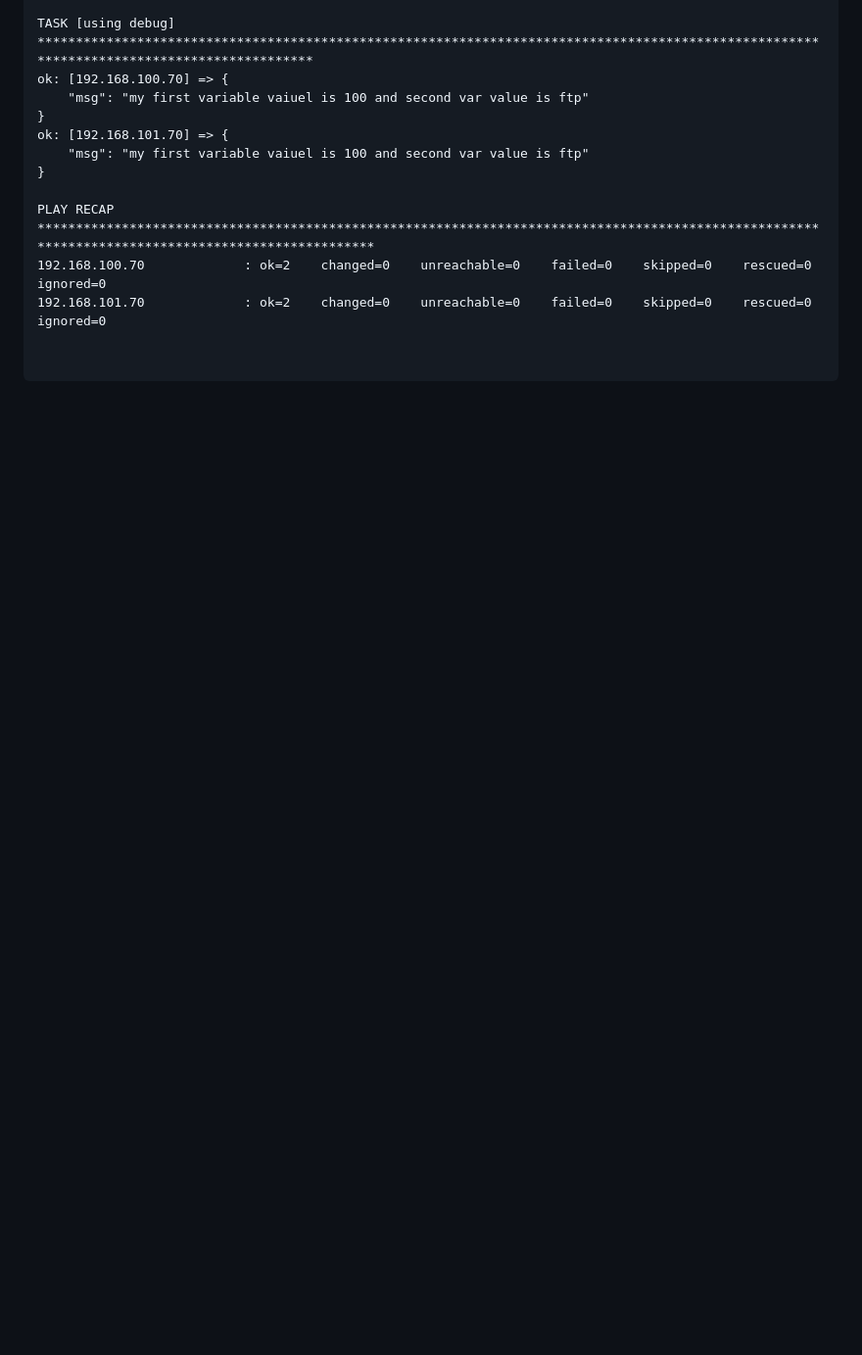
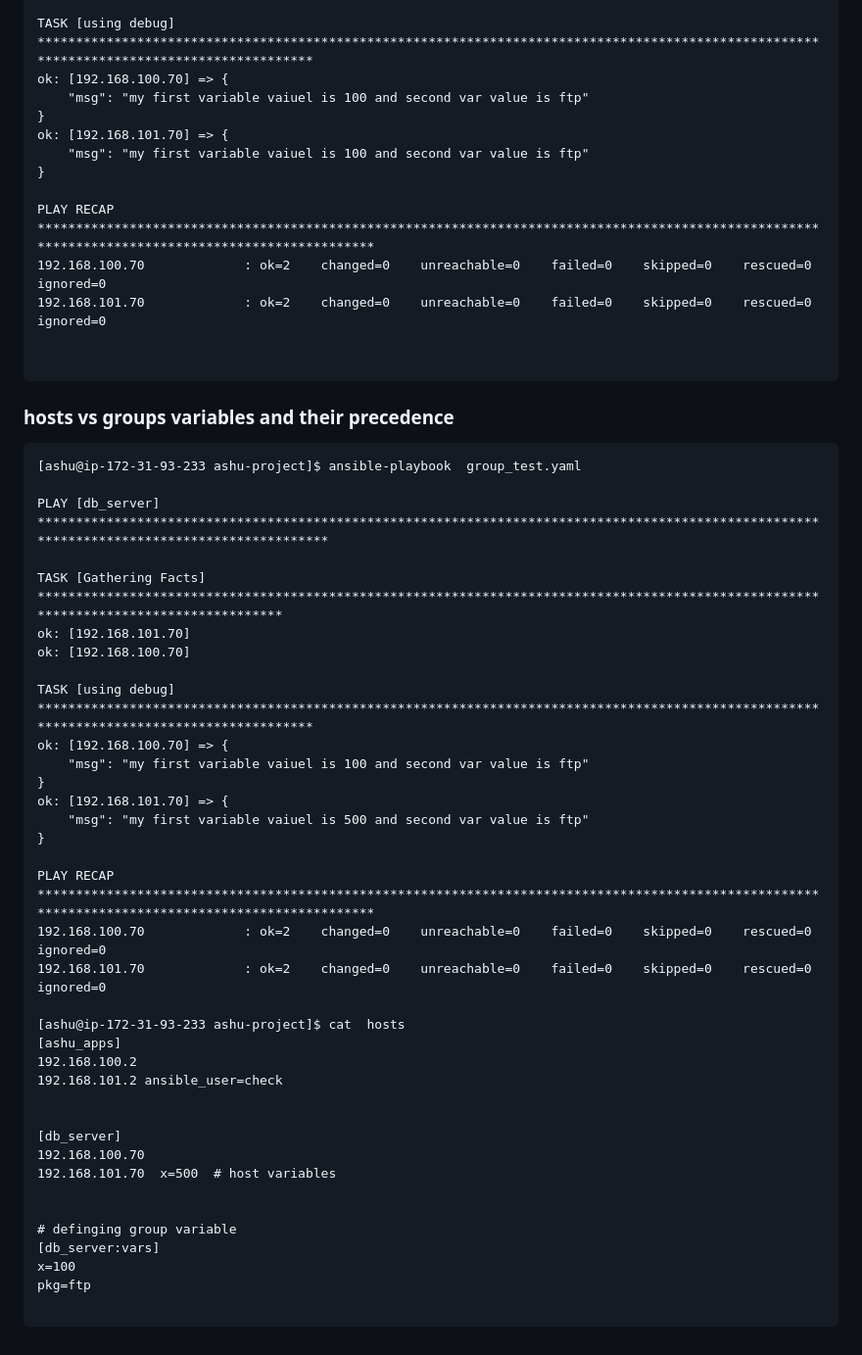
Before and after one commit to redashu/ansible-vodafone, a Markdown page: day3/README.md, the part around the change. Shown: that part at 98% size. GitHub-like rendering; blank space fills up the shorter version.

````diff
--- a/day3/README.md
+++ b/day3/README.md
@@ -205,3 +205,44 @@ PLAY RECAP *********************************************************************
 
 
 ```
+
+### hosts vs groups variables and their precedence
+
+```
+[ashu@ip-172-31-93-233 ashu-project]$ ansible-playbook  group_test.yaml
+
+PLAY [db_server] ********************************************************************************************************************************************
+
+TASK [Gathering Facts] **************************************************************************************************************************************
+ok: [192.168.101.70]
+ok: [192.168.100.70]
+
+TASK [using debug] ******************************************************************************************************************************************
+ok: [192.168.100.70] => {
+    "msg": "my first variable vaiuel is 100 and second var value is ftp"
+}
+ok: [192.168.101.70] => {
+    "msg": "my first variable vaiuel is 500 and second var value is ftp"
+}
+
+PLAY RECAP **************************************************************************************************************************************************
+192.168.100.70             : ok=2    changed=0    unreachable=0    failed=0    skipped=0    rescued=0    ignored=0
+192.168.101.70             : ok=2    changed=0    unreachable=0    failed=0    skipped=0    rescued=0    ignored=0
+
+[ashu@ip-172-31-93-233 ashu-project]$ cat  hosts
+[ashu_apps]
+192.168.100.2
+192.168.101.2 ansible_user=check
+
+
+[db_server]
+192.168.100.70
+192.168.101.70  x=500  # host variables
+
+
+# definging group variable
+[db_server:vars]
+x=100
+pkg=ftp
+
+```
````
